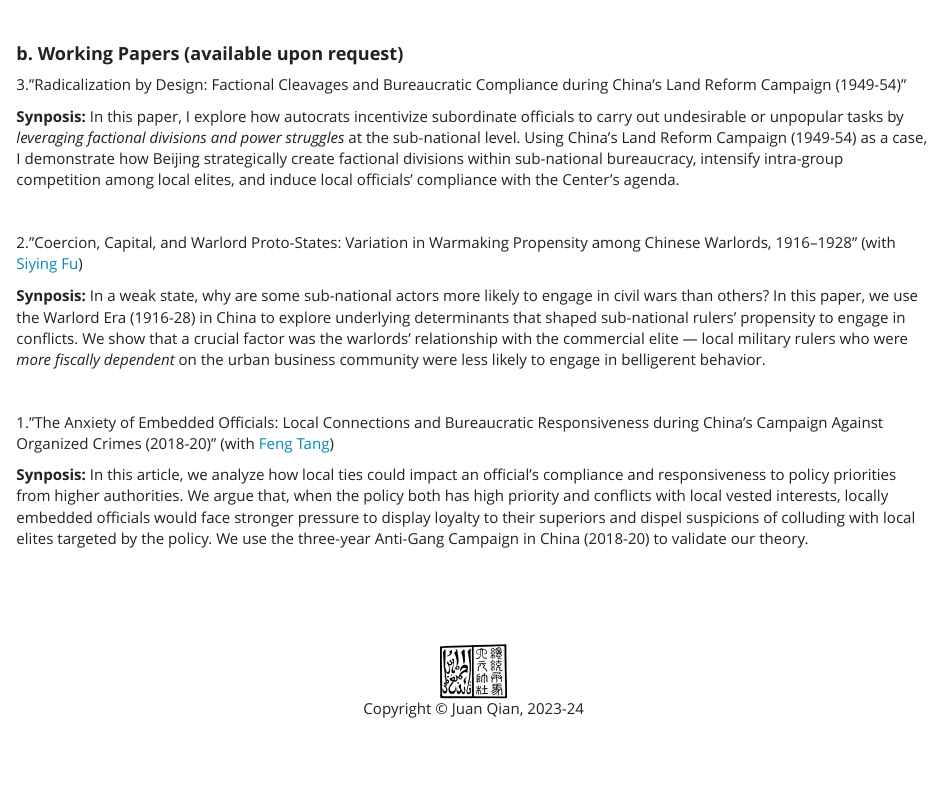
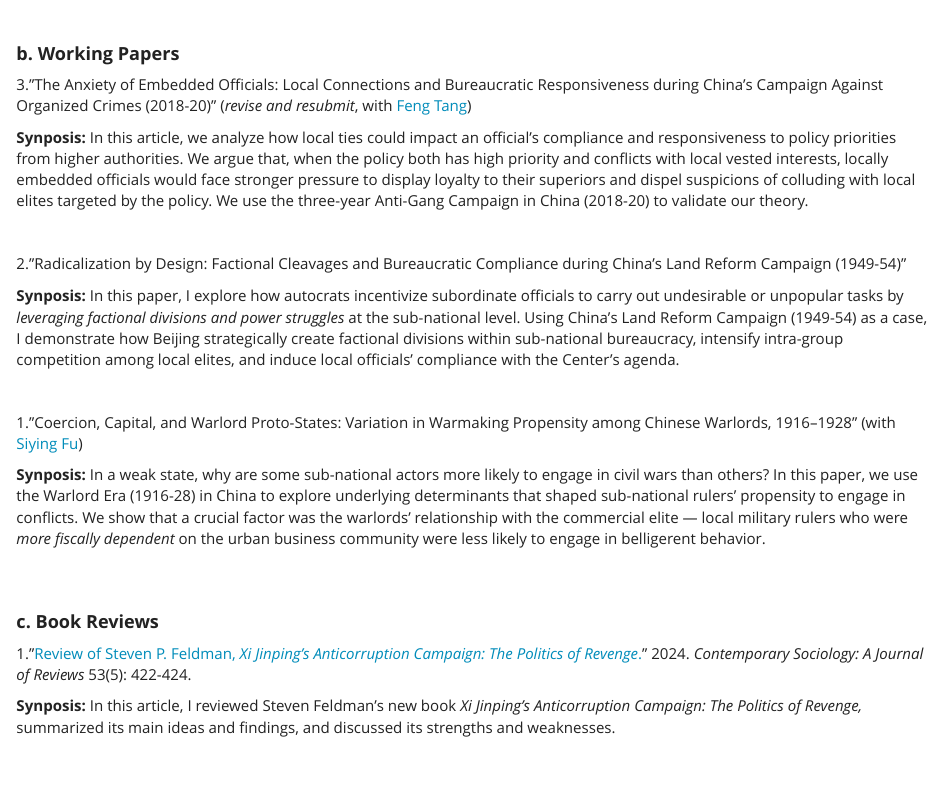
Before and after one commit to juan-qian/juan-qian.github.io, an R Markdown document (research.Rmd): the page in a window 1100 px wide, from 690 px down. Rendered offline with R 4.5, knitr and Pandoc, with nearby package versions; a font, style sheet, LaTeX package, included part or bibliography that could not be used is replaced or left out.

Commit message:
Revise website

```diff
--- a/research.Rmd
+++ b/research.Rmd
@@ -32,23 +32,32 @@ output: html_document
 <br>
 <br>
 
-#### **b. Working Papers (available upon request)**
+#### **b. Working Papers**
 
-3."Radicalization by Design: Factional Cleavages and Bureaucratic Compliance during China’s Land Reform Campaign (1949-54)"
+3."The Anxiety of Embedded Officials: Local Connections and Bureaucratic Responsiveness during China's Campaign Against Organized Crimes (2018-20)" (*revise and resubmit*, with [Feng Tang](http://sir.uibe.edu.cn/szdw/zzxx/tf/index.htm))
+
+**Synposis:** In this article, we analyze how local ties could impact an official’s compliance and responsiveness to policy priorities from higher authorities. We argue that, when the policy both has high priority and conflicts with local vested interests, locally embedded officials would face stronger pressure to display loyalty to their superiors and dispel suspicions of colluding with local elites targeted by the policy. We use the three-year Anti-Gang Campaign in China (2018-20) to validate our theory.
+
+<br>
+
+2."Radicalization by Design: Factional Cleavages and Bureaucratic Compliance during China’s Land Reform Campaign (1949-54)"
 
 **Synposis:** In this paper, I explore how autocrats incentivize subordinate officials to carry out undesirable or unpopular tasks by *leveraging factional divisions and power struggles* at the sub-national level. Using China's Land Reform Campaign (1949-54) as a case, I demonstrate how Beijing strategically create factional divisions within sub-national bureaucracy, intensify intra-group competition among local elites, and induce local officials' compliance with the Center's agenda.
 
 <br>
 
-2."Coercion, Capital, and Warlord Proto-States: Variation in Warmaking Propensity among Chinese Warlords, 1916–1928" (with [Siying Fu](https://sociology.wisc.edu/staff/fu-siying/))
+1."Coercion, Capital, and Warlord Proto-States: Variation in Warmaking Propensity among Chinese Warlords, 1916–1928" (with [Siying Fu](https://sociology.wisc.edu/staff/fu-siying/))
 
 **Synposis:** In a weak state, why are some sub-national actors more likely to engage in civil wars than others? In this paper, we use the Warlord Era (1916-28) in China to explore underlying determinants that shaped sub-national rulers' propensity to engage in conflicts. We show that a crucial factor was the warlords' relationship with the commercial elite --- local military rulers who were *more fiscally dependent* on the urban business community were less likely to engage in belligerent behavior.
 
 <br>
+<br>
 
-1."The Anxiety of Embedded Officials: Local Connections and Bureaucratic Responsiveness during China's Campaign Against Organized Crimes (2018-20)" (with [Feng Tang](http://sir.uibe.edu.cn/szdw/zzxx/tf/index.htm))
+#### **c. Book Reviews**
 
-**Synposis:** In this article, we analyze how local ties could impact an official’s compliance and responsiveness to policy priorities from higher authorities. We argue that, when the policy both has high priority and conflicts with local vested interests, locally embedded officials would face stronger pressure to display loyalty to their superiors and dispel suspicions of colluding with local elites targeted by the policy. We use the three-year Anti-Gang Campaign in China (2018-20) to validate our theory.
+1."[Review of Steven P. Feldman, *Xi Jinping's Anticorruption Campaign: The Politics of Revenge*.](https://doi.org/10.1177/00943061241269350h)" 2024. *Contemporary Sociology: A Journal of Reviews* 53(5): 422-424.
+
+**Synposis:** In this article, I reviewed Steven Feldman's new book *Xi Jinping's Anticorruption Campaign: The Politics of Revenge,* summarized its main ideas and findings, and discussed its strengths and weaknesses.
 
 
 <br>
```
Also changed, not shown: dissertation.Rmd (+3 -4 lines), index.Rmd (+6 -3 lines), cr_banner.png (added), cv.pdf, dissertation.html, index.html, research.html, 1 other file.
